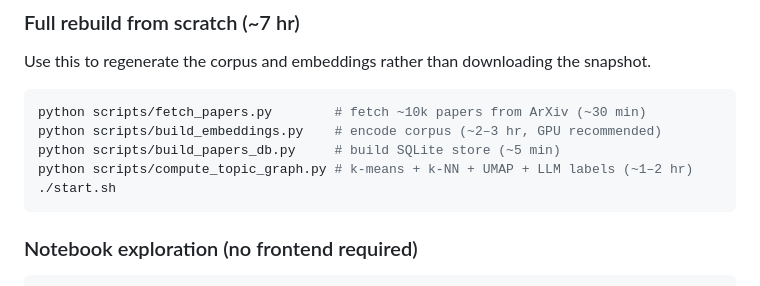
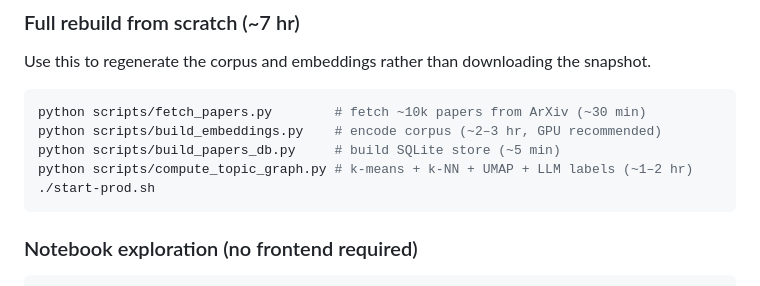
Before and after one commit to kevinlindong/CSCI473_Project, a Markdown page: README.md, the part around the change. Rendered like a GitHub page.

Commit message:
Update start script to start in production mode

````diff
--- a/README.md
+++ b/README.md
@@ -133,7 +133,7 @@ python scripts/fetch_papers.py        # fetch ~10k papers from ArXiv (~30 min)
 python scripts/build_embeddings.py    # encode corpus (~2–3 hr, GPU recommended)
 python scripts/build_papers_db.py     # build SQLite store (~5 min)
 python scripts/compute_topic_graph.py # k-means + k-NN + UMAP + LLM labels (~1–2 hr)
-./start.sh
+./start-prod.sh
 ```
 
 ### Notebook exploration (no frontend required)
````
